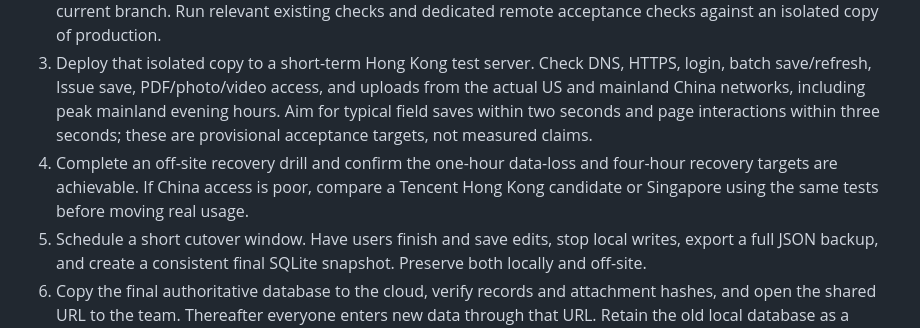
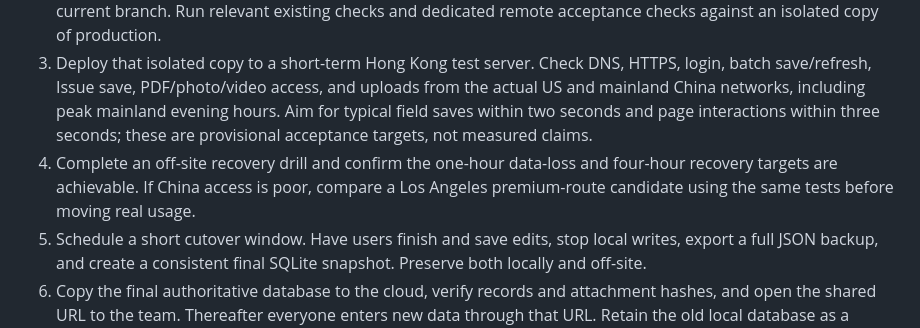
Before and after one commit to michaelguan1992/ALP-QC, a Markdown page: docs/server-deployment-plan.md, the part around the change. GitHub-like rendering.

```diff
--- a/docs/server-deployment-plan.md
+++ b/docs/server-deployment-plan.md
@@ -105,7 +105,7 @@ Propose a separate browser-draft recovery improvement for batch and Issue edits:
 1. Confirm the domain, team access list, administrator, hosting-account owner, backup/recovery owner, and alert channel. Obtain a current Hong Kong console quote within the budget.
 2. Implement the server mode, access controls, operations, backup tooling, and necessary concurrency fixes on the current branch. Run relevant existing checks and dedicated remote acceptance checks against an isolated copy of production.
 3. Deploy that isolated copy to a short-term Hong Kong test server. Check DNS, HTTPS, login, batch save/refresh, Issue save, PDF/photo/video access, and uploads from the actual US and mainland China networks, including peak mainland evening hours. Aim for typical field saves within two seconds and page interactions within three seconds; these are provisional acceptance targets, not measured claims.
-4. Complete an off-site recovery drill and confirm the one-hour data-loss and four-hour recovery targets are achievable. If China access is poor, compare a Tencent Hong Kong candidate or Singapore using the same tests before moving real usage.
+4. Complete an off-site recovery drill and confirm the one-hour data-loss and four-hour recovery targets are achievable. If China access is poor, compare a Los Angeles premium-route candidate using the same tests before moving real usage.
 5. Schedule a short cutover window. Have users finish and save edits, stop local writes, export a full JSON backup, and create a consistent final SQLite snapshot. Preserve both locally and off-site.
 6. Copy the final authoritative database to the cloud, verify records and attachment hashes, and open the shared URL to the team. Thereafter everyone enters new data through that URL. Retain the old local database as a frozen recovery copy.
 7. Verify automatic backups during the first day and monitor saves/conflicts and storage use during the first week. Once the cloud has new writes, rollback must preserve or migrate those writes; starting the old local database would discard them.
```
Also changed, not shown: docs/deployment.md (+1 -1 lines).
